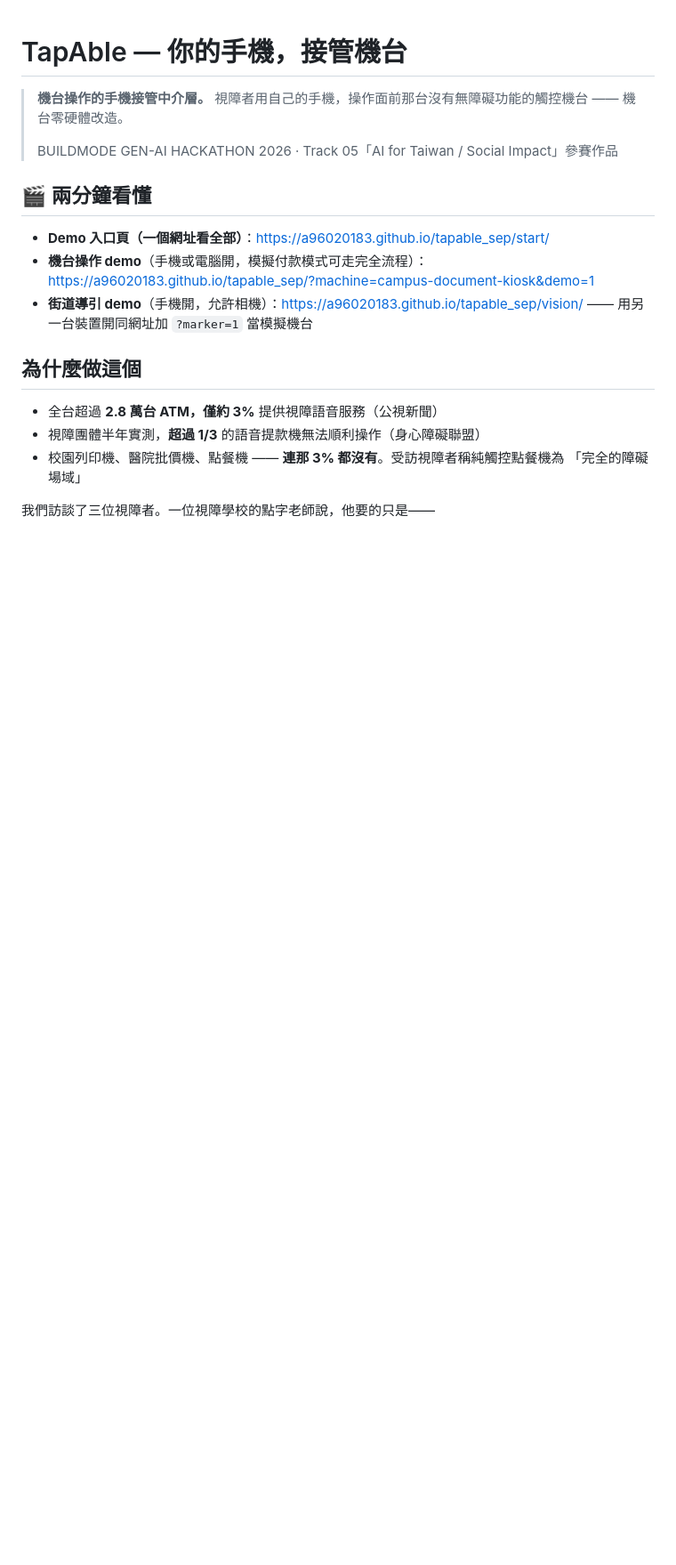
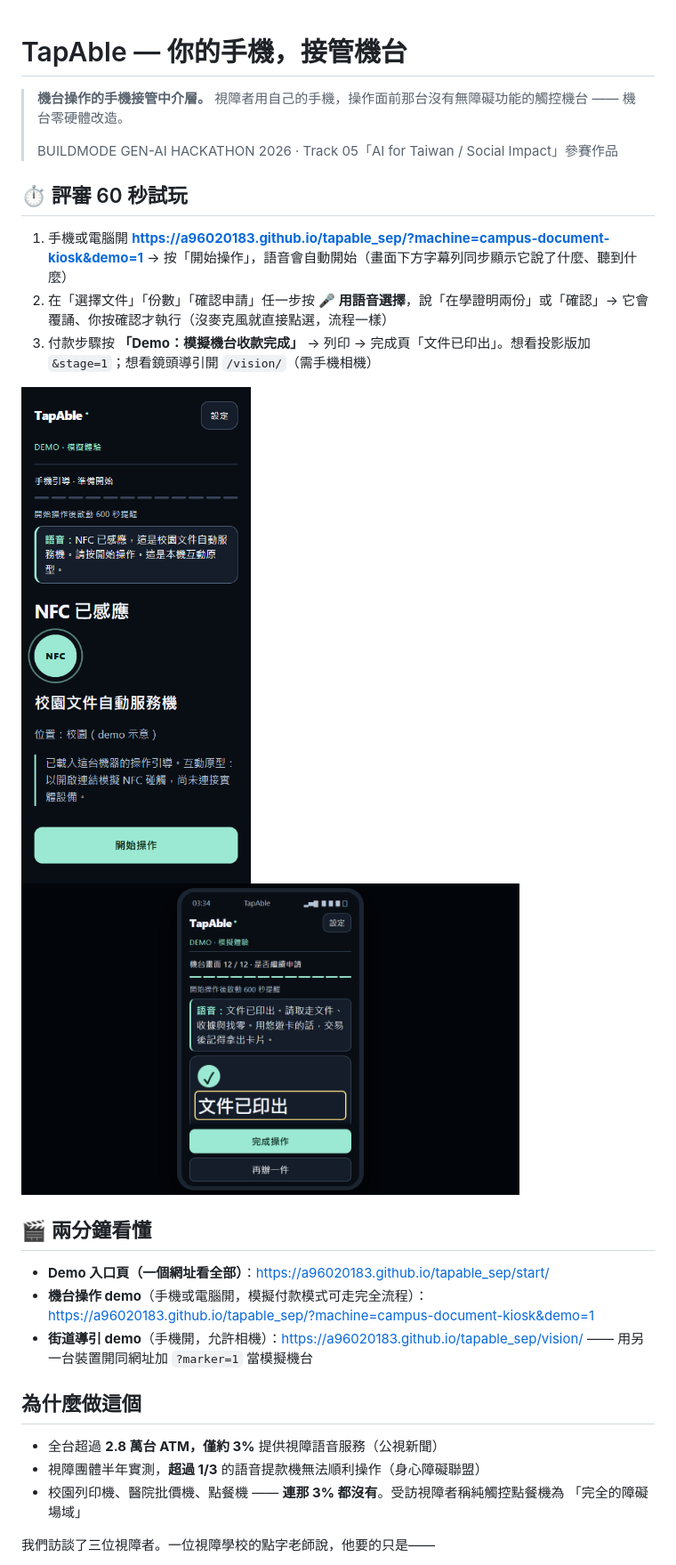
Before and after one commit to a96020183/tapable_sep, a Markdown page: README.md, the part around the change. Shown at 89% size. Rendered like a GitHub page; pictures changed too: docs/img/phone-connected.png (added), docs/img/stage-completed.png (added); blank space fills up the shorter version.

Commit message:
README：評審 60 秒試玩導引＋兩張 demo 截圖；測試結果 json 移出版本控制
Co-Authored-By: Claude Fable 5 <noreply@anthropic.com>

```diff
--- a/README.md
+++ b/README.md
@@ -4,6 +4,18 @@
 > —— 機台零硬體改造。
 >
 > BUILDMODE GEN-AI HACKATHON 2026 · Track 05「AI for Taiwan / Social Impact」參賽作品
+
+## ⏱ 評審 60 秒試玩
+
+1. 手機或電腦開 **https://a96020183.github.io/tapable_sep/?machine=campus-document-kiosk&demo=1** → 按「開始操作」，語音會自動開始（畫面下方字幕列同步顯示它說了什麼、聽到什麼）
+2. 在「選擇文件」「份數」「確認申請」任一步按 **🎤 用語音選擇**，說「在學證明兩份」或「確認」→ 它會覆誦、你按確認才執行（沒麥克風就直接點選，流程一樣）
+3. 付款步驟按 **「Demo：模擬機台收款完成」** → 列印 → 完成頁「文件已印出」。想看投影版加 `&stage=1`；想看鏡頭導引開 `/vision/`（需手機相機）
+
+<p>
+<img src="docs/img/phone-connected.png" alt="手機畫面：NFC 已感應，校園文件自動服務機，開始操作" width="260">
+&nbsp;&nbsp;
+<img src="docs/img/stage-completed.png" alt="投影模式：手機外框內顯示文件已印出與再辦一件按鈕" width="560">
+</p>
 
 ## 🎬 兩分鐘看懂
 
```
Also changed, not shown: 7 other files.
